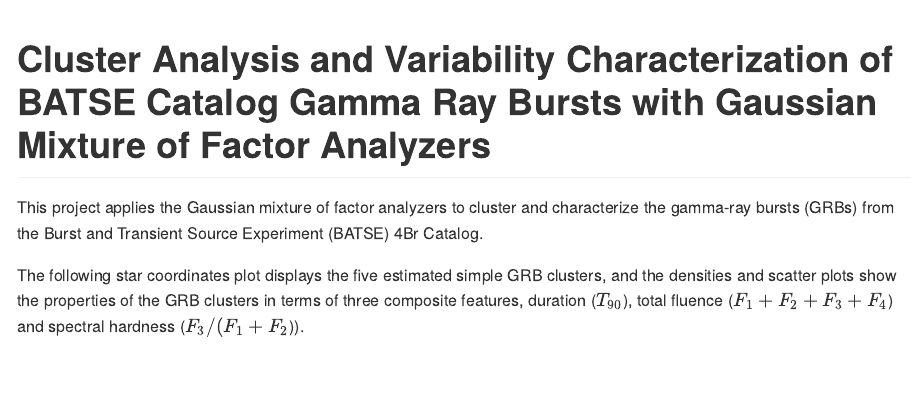
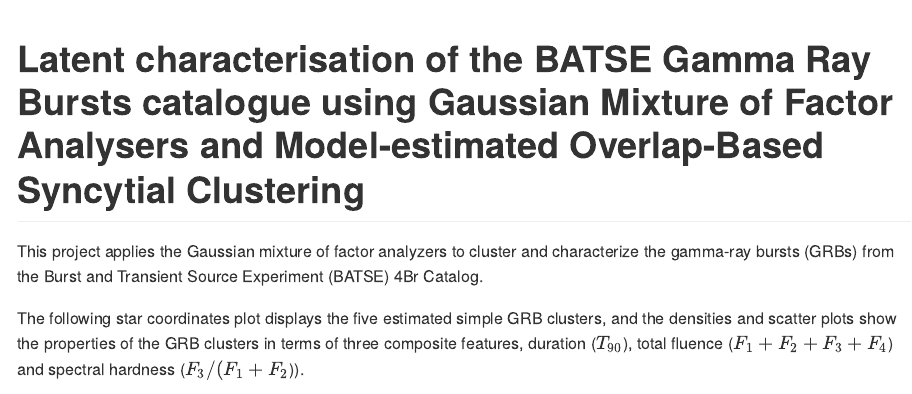
Before and after one commit to fanstats/MixFAD-GRB, an R Markdown document (README.Rmd): the page in a window 1100 px wide, from its top. The pictures show the output file README.md that the author committed with the source, drawn offline in the style of GitHub.

Commit message:
Add files via upload

```diff
--- a/README.Rmd
+++ b/README.Rmd
@@ -1,6 +1,7 @@
 ---
-title: "Cluster Analysis and Variability Characterization of BATSE Catalog
-Gamma Ray Bursts with Gaussian Mixture of Factor Analyzers"
+title: "Latent characterisation of the BATSE Gamma Ray Bursts catalogue
+using Gaussian Mixture of Factor Analysers and Model-estimated
+Overlap-Based Syncytial Clustering"
 output: rmarkdown::github_document
 always_allow_html: yes
 ---
```
Also changed, not shown: README.md, README.Rmd (2 more changed lines).
